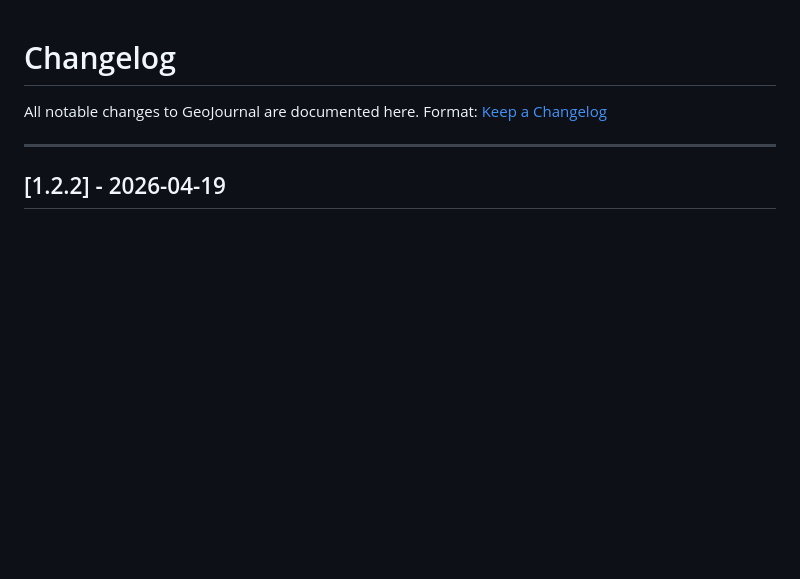
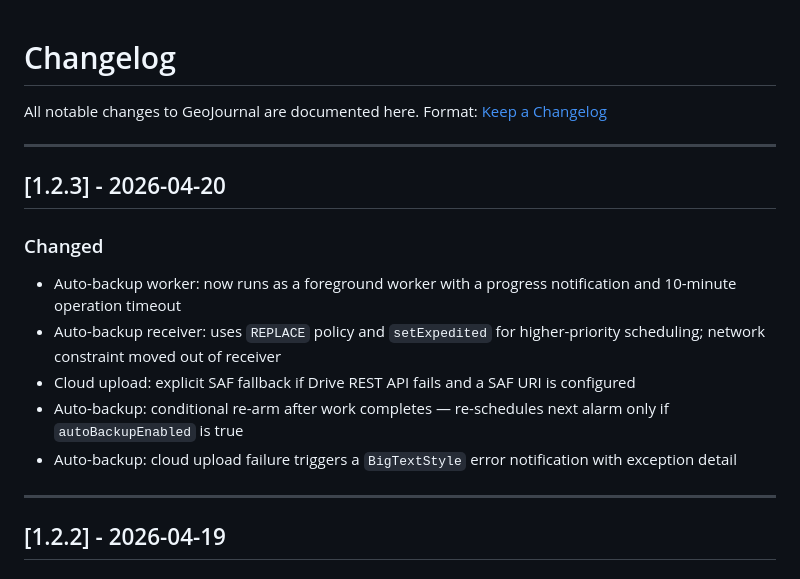
Before and after one commit to manzolo/GeoJournal, a Markdown page: CHANGELOG.md, the part around the change. Rendered like a GitHub page; blank space fills up the shorter version.

Commit message:
docs: update CHANGELOG for v1.2.3

```diff
--- a/CHANGELOG.md
+++ b/CHANGELOG.md
@@ -2,6 +2,16 @@
 
 All notable changes to GeoJournal are documented here.
 Format: [Keep a Changelog](https://keepachangelog.com/en/1.0.0/)
+
+---
+
+## [1.2.3] - 2026-04-20
+### Changed
+- Auto-backup worker: now runs as a foreground worker with a progress notification and 10-minute operation timeout
+- Auto-backup receiver: uses `REPLACE` policy and `setExpedited` for higher-priority scheduling; network constraint moved out of receiver
+- Cloud upload: explicit SAF fallback if Drive REST API fails and a SAF URI is configured
+- Auto-backup: conditional re-arm after work completes — re-schedules next alarm only if `autoBackupEnabled` is true
+- Auto-backup: cloud upload failure triggers a `BigTextStyle` error notification with exception detail
 
 ---
 
```
